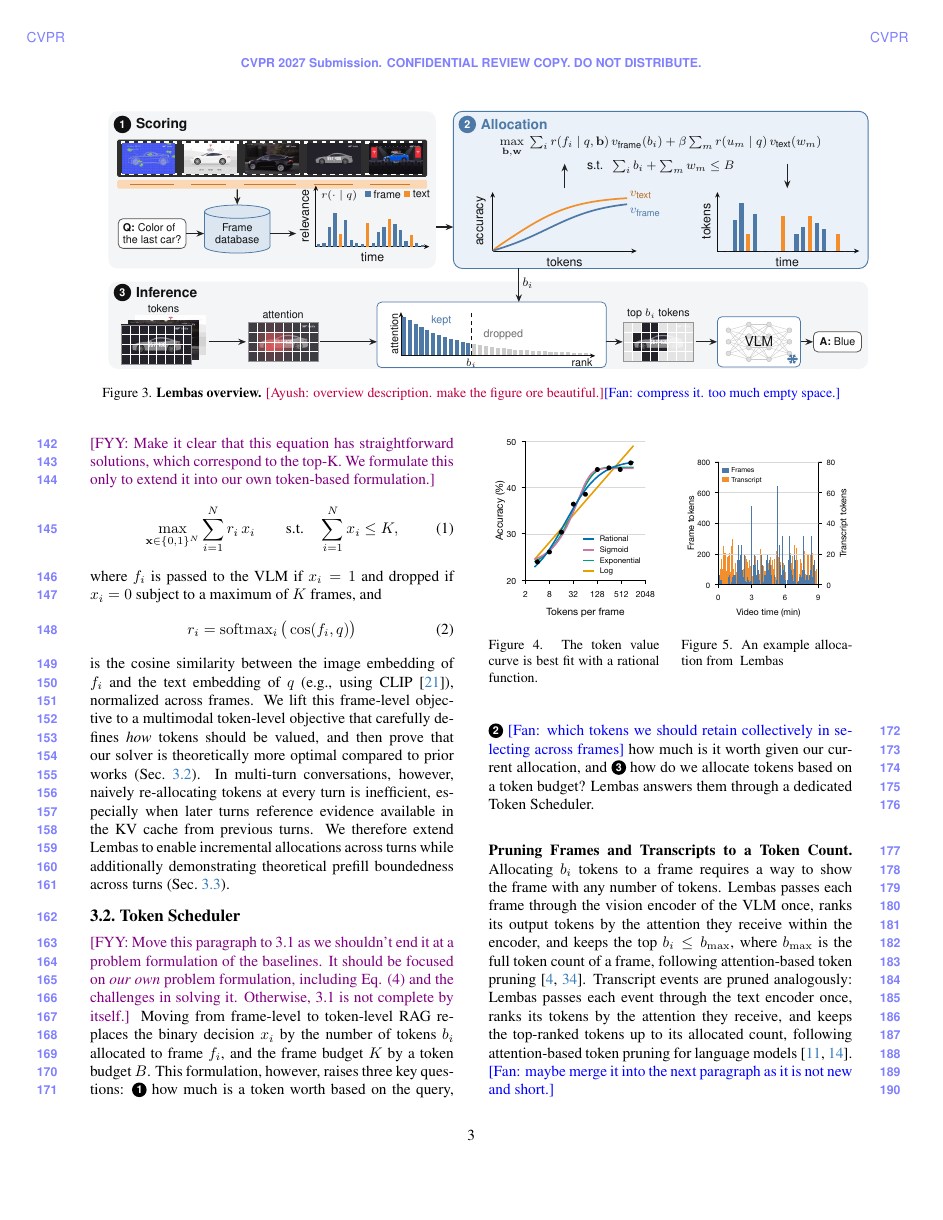
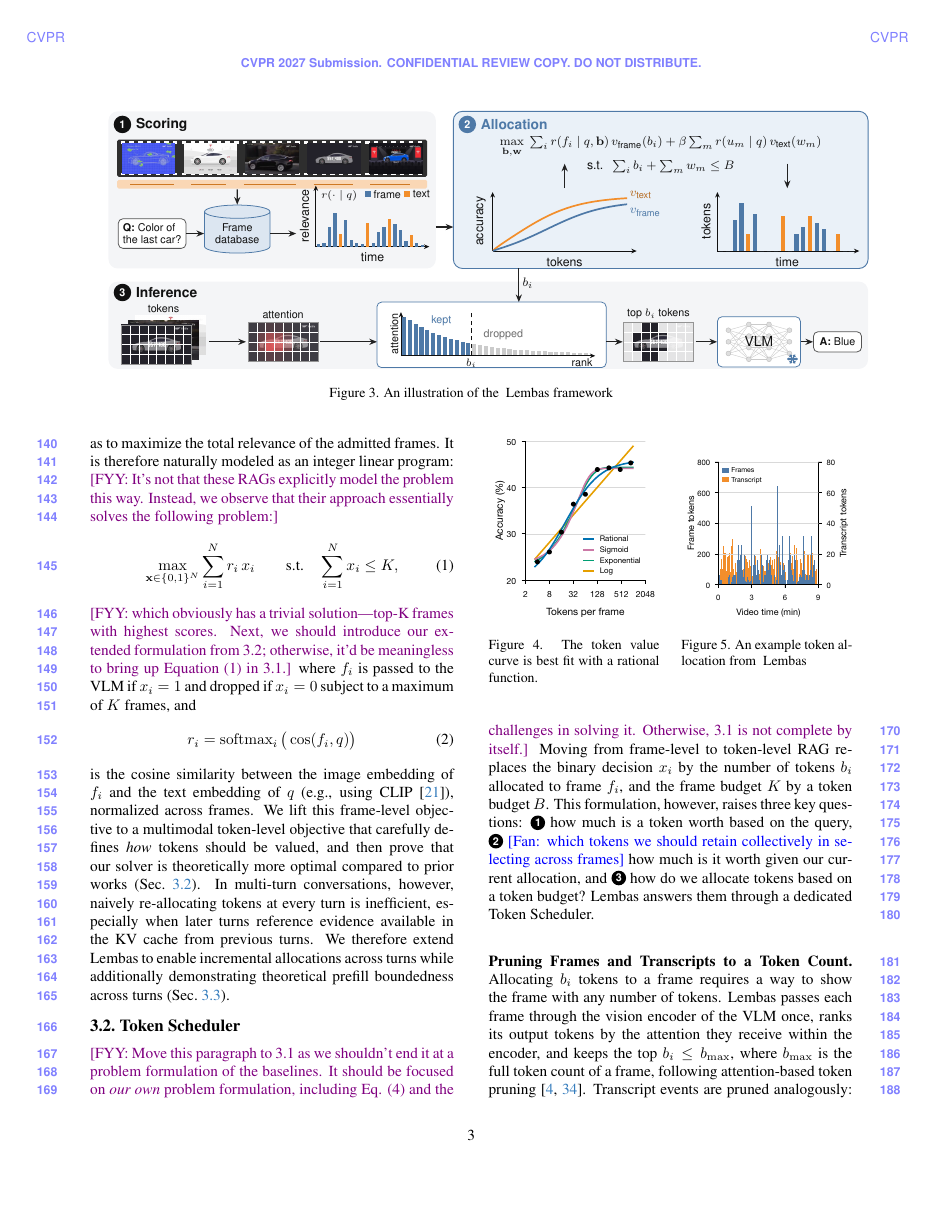
Before and after one commit to AyushBarik/TALON, a LaTeX paper (main.tex, which reads sec/3_method.tex): page 3 of 10. Compiled offline with pdfLaTeX.

Commit message:
Updates from Overleaf

```diff
--- a/sec/3_method.tex
+++ b/sec/3_method.tex
@@ -4,7 +4,7 @@
 \begin{figure*}[t]
   \centering
   \makebox[\linewidth][c]{\input{fig/overview}}
-  \caption{\textbf{\name overview.} \ayush{overview description. make the figure ore beautiful.}\fan{compress it. too much empty space.}}
+  \caption{An illustration of the ~\name framework}
   \label{fig:overview}
 \end{figure*}
 
@@ -17,13 +17,12 @@
 \fan{we should have overview/workflow figure to see how \name works in the lifecycle. e.g., we assume given retrieved frames?}
 
 Frame-level RAG answers a user query $q$ about a video $V$ by passing the top-$K$ most semantically relevant frames to a VLM~\cite{tang2025aks,yu2024framevoyager}. Let $f_1, \dots, f_N$ be frames sampled uniformly from $V$, and let $r_i$ denote the relevance of $f_i$ to $q$. Mathematically, frame-level RAG makes a binary admit-or-reject decision for each frame, subject to a frame budget, so as to maximize the total relevance of the admitted frames. It is therefore naturally modeled as an integer linear program:
-\fyy{Make it clear that this equation has straightforward solutions,
-which correspond to the top-K. We formulate this only to extend it
-into our own token-based formulation.}
+\fyy{It's not that these RAGs explicitly model the problem this way. Instead, we observe that their approach essentially solves the following problem:}
 \begin{equation}
   \max_{\mathbf{x} \in \{0,1\}^N} \sum_{i=1}^{N} r_i\, x_i \qquad \text{s.t.} \quad \sum_{i=1}^{N} x_i \le K,
   \label{eq:topk}
 \end{equation}
+\fyy{which obviously has a trivial solution---top-K frames with highest scores. Next, we should introduce our extended formulation from 3.2; otherwise, it'd be meaningless to bring up Equation (1) in 3.1.}
 where $f_i$ is passed to the VLM if $x_i=1$ and dropped if $x_i=0$ subject to a maximum of $K$ frames, and
 \begin{equation}
   r_i=\operatorname{softmax}_i\big(\cos(f_i,q)\big)
@@ -47,7 +46,7 @@ is the cosine similarity between the image embedding of $f_i$ and the text embed
   \begin{minipage}[t]{0.47\linewidth}
     \centering
     \includegraphics[width=\linewidth]{fig/alloc_case.pdf}
-    \caption{An example allocation from ~\name}
+    \caption{An example token allocation from ~\name}
     \label{fig:alloc}
   \end{minipage}
 \end{figure}
```
Also changed, not shown: sec/1_intro.tex (+2 -2 lines).
